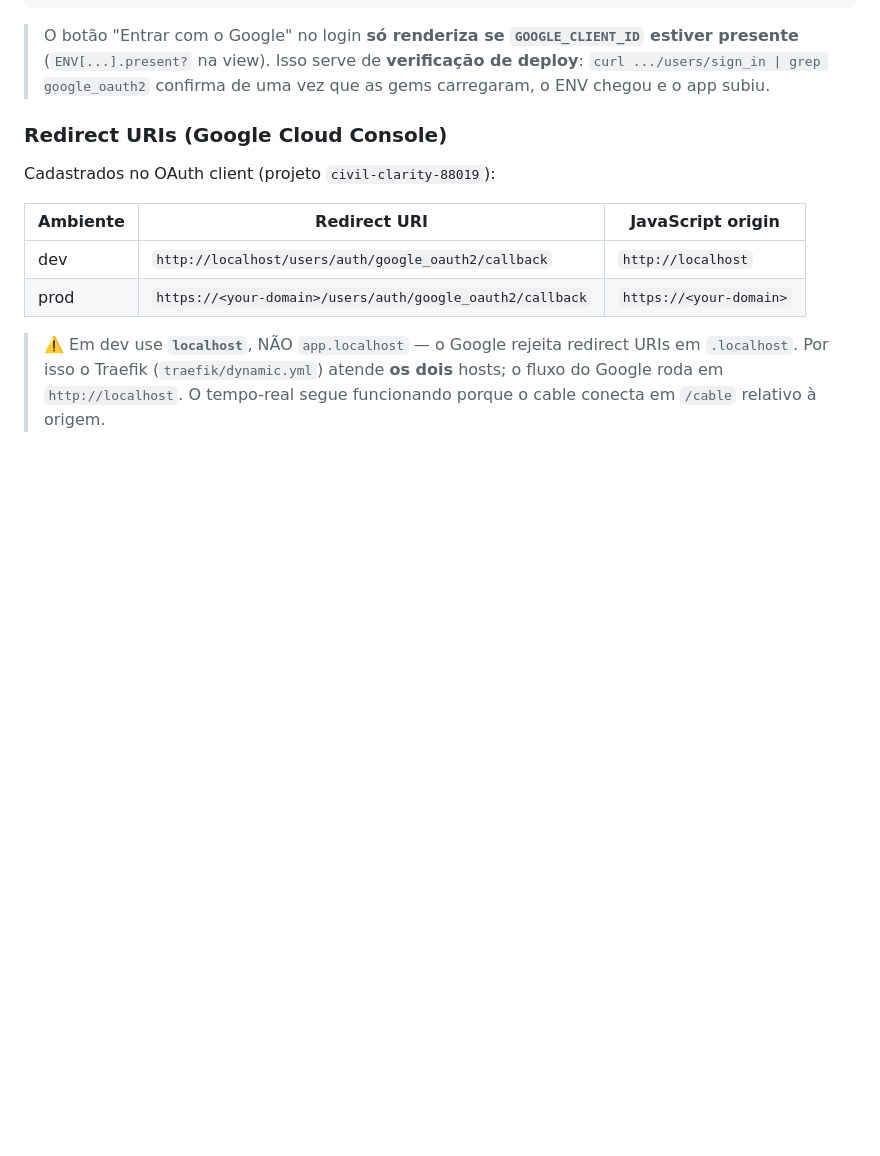
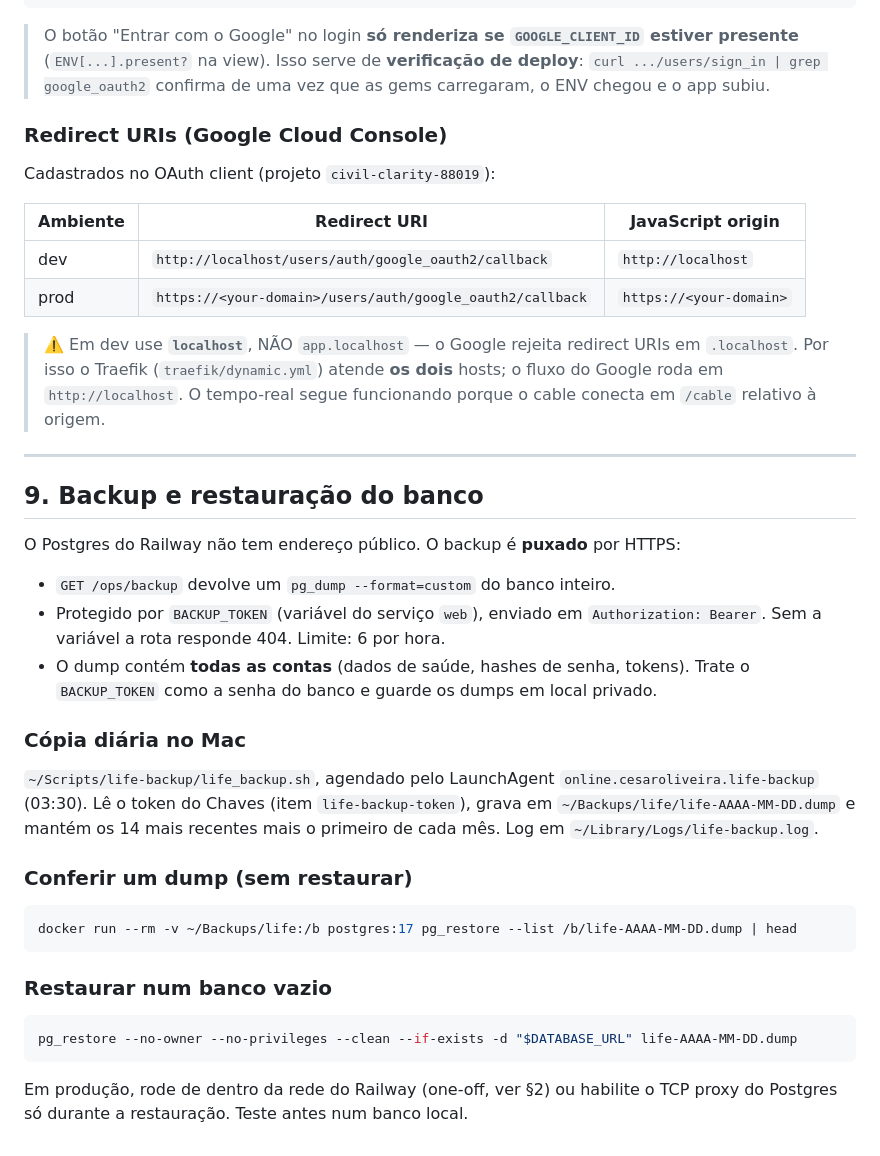
Before and after one commit to CesarOliveira/life, a Markdown page: DEPLOY_OPERACOES.md, the part around the change. Drawn GitHub-style; blank space fills up the shorter version.

Commit message:
Runbook: backup e restauração do banco
Co-Authored-By: Claude Fable 5.2 <noreply@anthropic.com>

````diff
--- a/DEPLOY_OPERACOES.md
+++ b/DEPLOY_OPERACOES.md
@@ -364,3 +364,33 @@ Cadastrados no OAuth client (projeto `civil-clarity-88019`):
 > redirect URIs em `.localhost`. Por isso o Traefik (`traefik/dynamic.yml`) atende
 > **os dois** hosts; o fluxo do Google roda em `http://localhost`. O tempo-real
 > segue funcionando porque o cable conecta em `/cable` relativo à origem.
+
+---
+
+## 9. Backup e restauração do banco
+
+O Postgres do Railway não tem endereço público. O backup é **puxado** por HTTPS:
+
+- `GET /ops/backup` devolve um `pg_dump --format=custom` do banco inteiro.
+- Protegido por `BACKUP_TOKEN` (variável do serviço `web`), enviado em
+  `Authorization: Bearer`. Sem a variável a rota responde 404. Limite: 6 por hora.
+- O dump contém **todas as contas** (dados de saúde, hashes de senha, tokens).
+  Trate o `BACKUP_TOKEN` como a senha do banco e guarde os dumps em local privado.
+
+### Cópia diária no Mac
+`~/Scripts/life-backup/life_backup.sh`, agendado pelo LaunchAgent
+`online.cesaroliveira.life-backup` (03:30). Lê o token do Chaves (item
+`life-backup-token`), grava em `~/Backups/life/life-AAAA-MM-DD.dump` e mantém os
+14 mais recentes mais o primeiro de cada mês. Log em `~/Library/Logs/life-backup.log`.
+
+### Conferir um dump (sem restaurar)
+```bash
+docker run --rm -v ~/Backups/life:/b postgres:17 pg_restore --list /b/life-AAAA-MM-DD.dump | head
+```
+
+### Restaurar num banco vazio
+```bash
+pg_restore --no-owner --no-privileges --clean --if-exists -d "$DATABASE_URL" life-AAAA-MM-DD.dump
+```
+Em produção, rode de dentro da rede do Railway (one-off, ver §2) ou habilite o
+TCP proxy do Postgres só durante a restauração. Teste antes num banco local.
````
